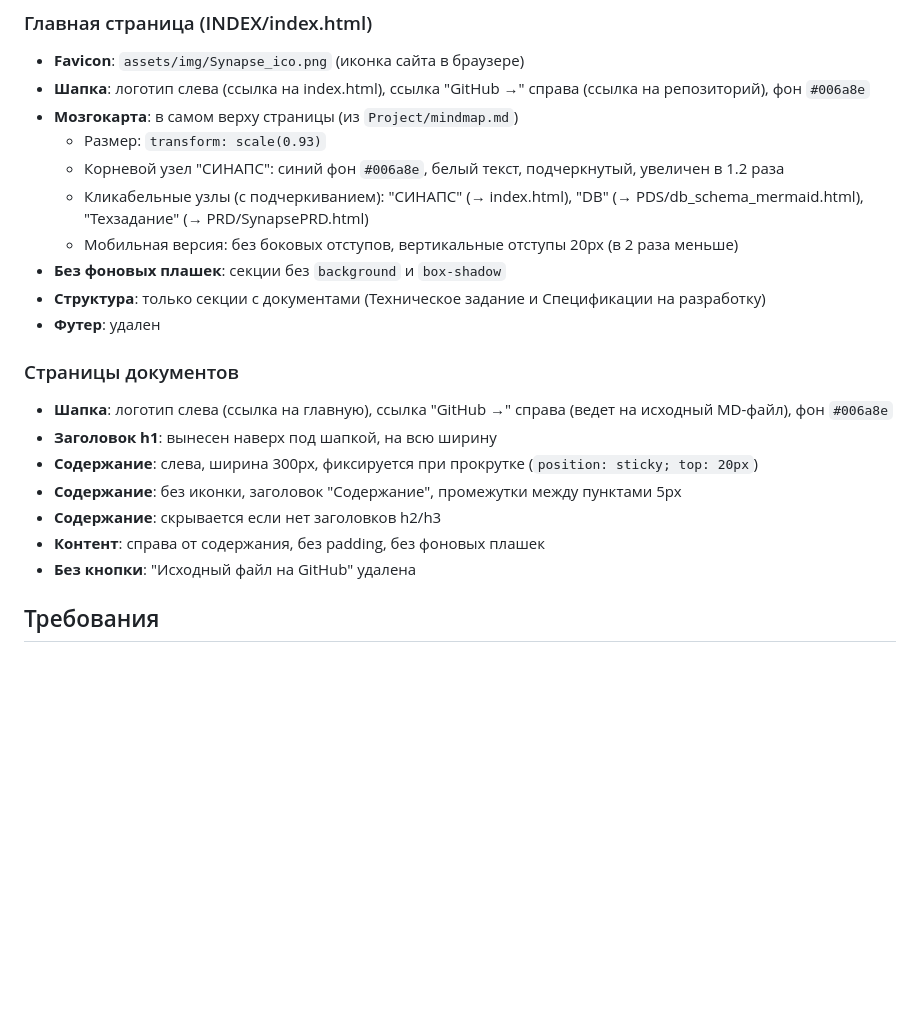
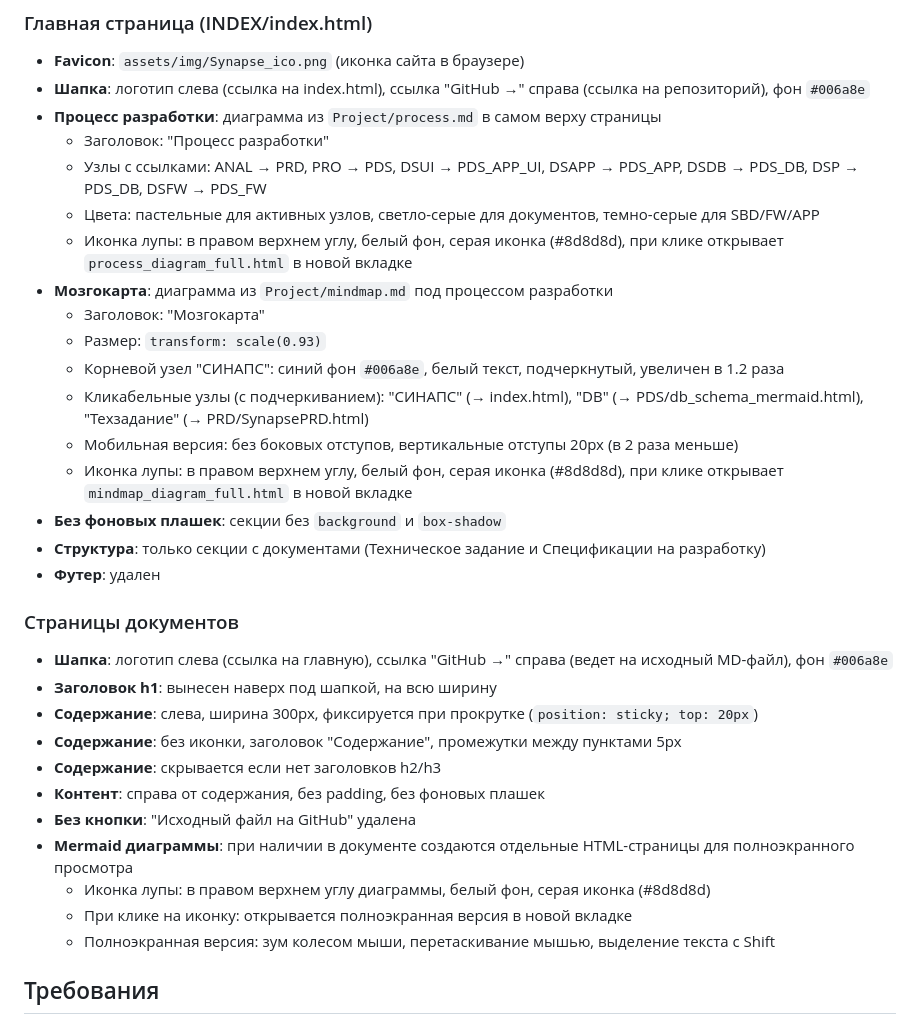
Before and after one commit to KhudyakovAlex/Synapse, a Markdown page: llm_push_prompt.md, the part around the change. Drawn GitHub-style; blank space fills up the shorter version.

Commit message:
Update llm_push_prompt.md: add zoom icon documentation

```diff
--- a/llm_push_prompt.md
+++ b/llm_push_prompt.md
@@ -48,11 +48,18 @@
 ### Главная страница (INDEX/index.html)
 - **Favicon**: `assets/img/Synapse_ico.png` (иконка сайта в браузере)
 - **Шапка**: логотип слева (ссылка на index.html), ссылка "GitHub →" справа (ссылка на репозиторий), фон `#006a8e`
-- **Мозгокарта**: в самом верху страницы (из `Project/mindmap.md`)
+- **Процесс разработки**: диаграмма из `Project/process.md` в самом верху страницы
+  - Заголовок: "Процесс разработки"
+  - Узлы с ссылками: ANAL → PRD, PRO → PDS, DSUI → PDS_APP_UI, DSAPP → PDS_APP, DSDB → PDS_DB, DSP → PDS_DB, DSFW → PDS_FW
+  - Цвета: пастельные для активных узлов, светло-серые для документов, темно-серые для SBD/FW/APP
+  - Иконка лупы: в правом верхнем углу, белый фон, серая иконка (#8d8d8d), при клике открывает `process_diagram_full.html` в новой вкладке
+- **Мозгокарта**: диаграмма из `Project/mindmap.md` под процессом разработки
+  - Заголовок: "Мозгокарта"
   - Размер: `transform: scale(0.93)`
   - Корневой узел "СИНАПС": синий фон `#006a8e`, белый текст, подчеркнутый, увеличен в 1.2 раза
   - Кликабельные узлы (с подчеркиванием): "СИНАПС" (→ index.html), "DB" (→ PDS/db_schema_mermaid.html), "Техзадание" (→ PRD/SynapsePRD.html)
   - Мобильная версия: без боковых отступов, вертикальные отступы 20px (в 2 раза меньше)
+  - Иконка лупы: в правом верхнем углу, белый фон, серая иконка (#8d8d8d), при клике открывает `mindmap_diagram_full.html` в новой вкладке
 - **Без фоновых плашек**: секции без `background` и `box-shadow`
 - **Структура**: только секции с документами (Техническое задание и Спецификации на разработку)
 - **Футер**: удален
@@ -65,6 +72,10 @@
 - **Содержание**: скрывается если нет заголовков h2/h3
 - **Контент**: справа от содержания, без padding, без фоновых плашек
 - **Без кнопки**: "Исходный файл на GitHub" удалена
+- **Mermaid диаграммы**: при наличии в документе создаются отдельные HTML-страницы для полноэкранного просмотра
+  - Иконка лупы: в правом верхнем углу диаграммы, белый фон, серая иконка (#8d8d8d)
+  - При клике на иконку: открывается полноэкранная версия в новой вкладке
+  - Полноэкранная версия: зум колесом мыши, перетаскивание мышью, выделение текста с Shift
 
 ## Требования
 
```
